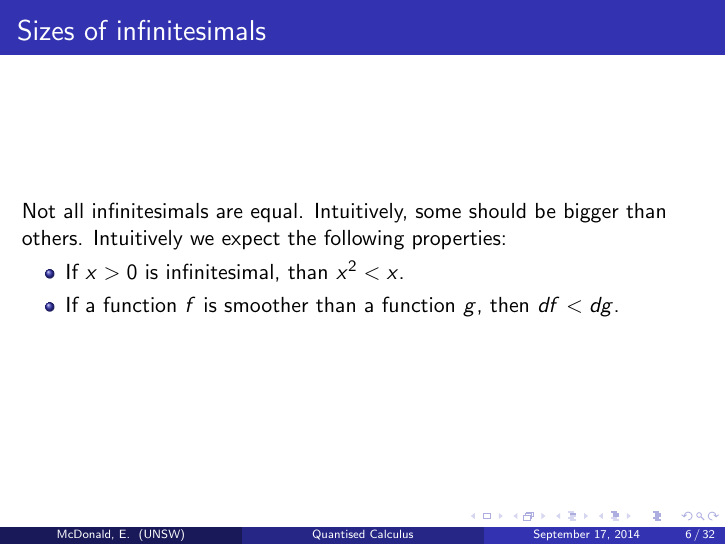
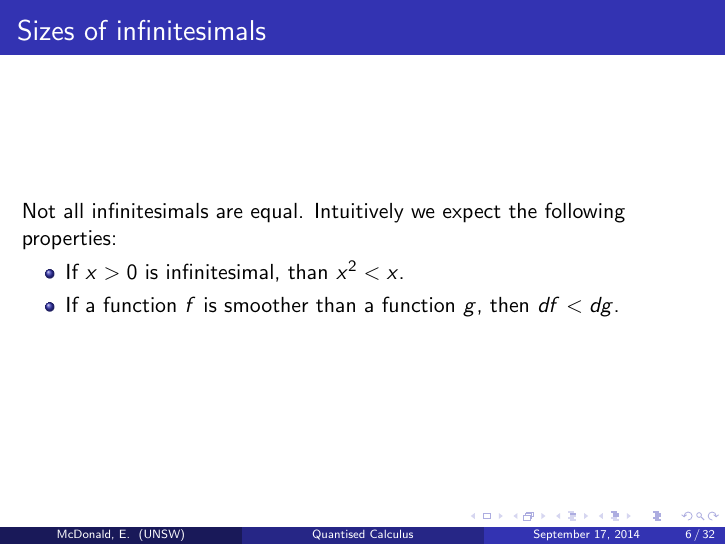
Before and after one commit to skityl/Talks, LaTeX slides (talk.tex): page 6 of 32. Compiled offline with pdfLaTeX.

Commit message:
Final draft again

```diff
--- a/talk.tex
+++ b/talk.tex
@@ -112,7 +112,7 @@ For example:
 
 \begin{frame}
 \frametitle{Sizes of infinitesimals}
-Not all infinitesimals are equal. Intuitively, some should be bigger than others.
+Not all infinitesimals are equal.
 Intuitively we expect the following properties:
 \begin{itemize}
 \item{} If $x > 0$ is infinitesimal, than $x^2 < x$.
```
Also changed, not shown: talk.pdf, 1 other file.
